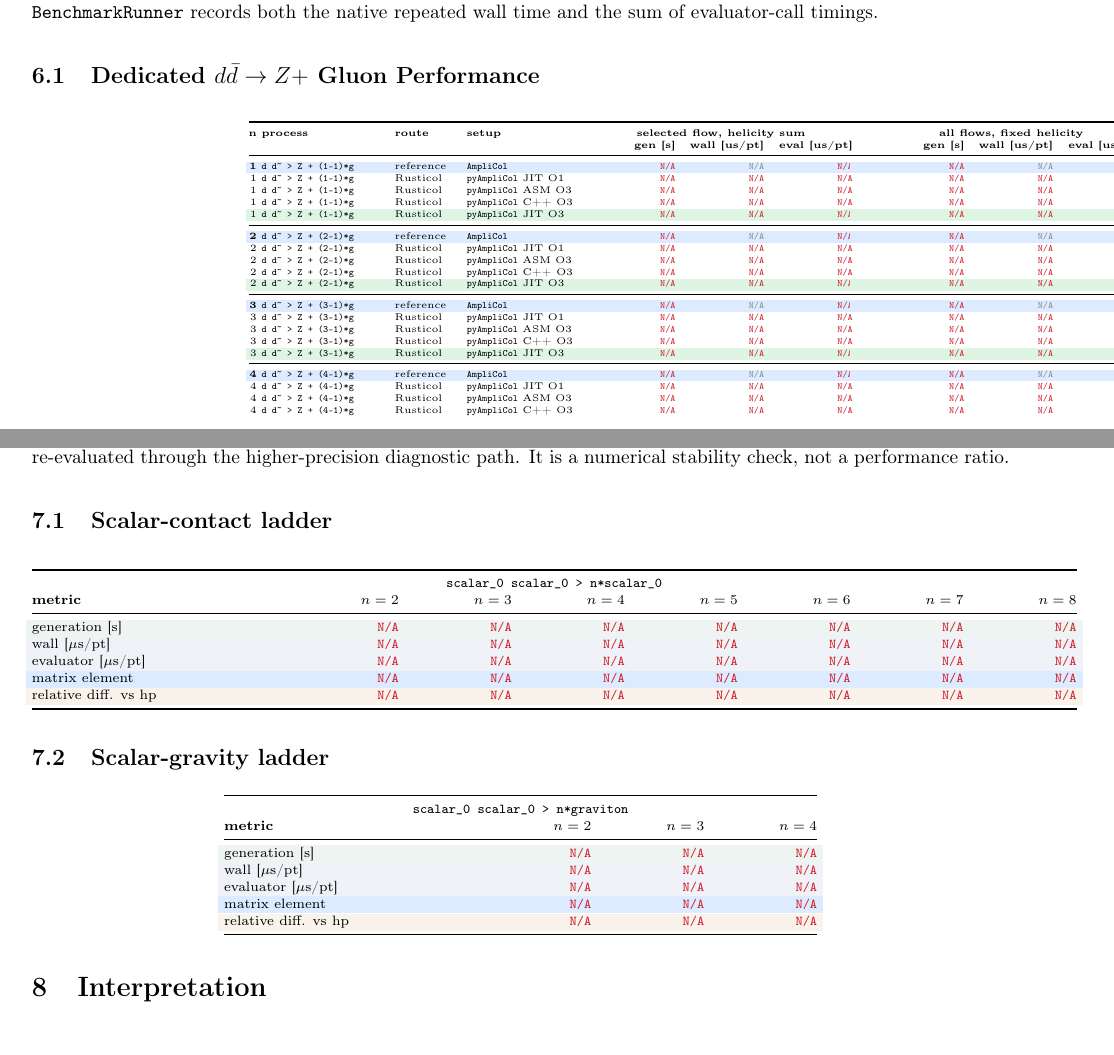
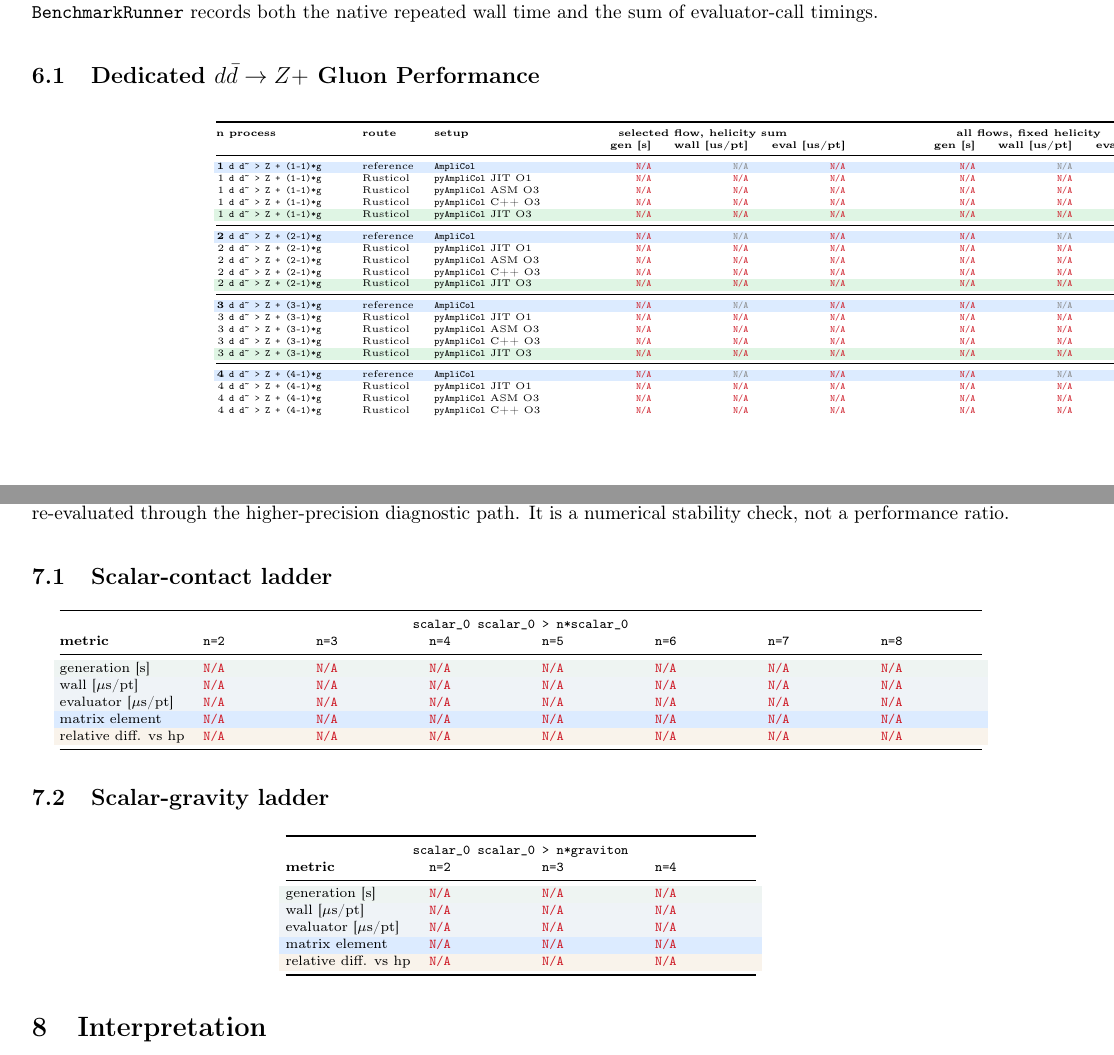
Before and after one commit to mg5amcnlo/pyamplicol, a LaTeX paper (docs/pyAmpliCol.tex, which reads docs/result_scalar_contact_table.tex, docs/result_scalar_gravity_table.tex, docs/result_z_builtin_sm_table.tex): two parts of pages 20 and 23 of 38, joined at a grey line, cut so that both start at the same text. Compiled offline with pdfLaTeX.

Commit message:
Synchronize generated report tables

```diff
--- a/docs/result_scalar_contact_table.tex
+++ b/docs/result_scalar_contact_table.tex
@@ -6,10 +6,10 @@
 \setlength{\tabcolsep}{3.2pt}
 \renewcommand{\arraystretch}{1.10}
 \begin{center}
-\begin{tabular}{@{}L{1.82in}R{0.72in}R{0.72in}R{0.72in}R{0.72in}R{0.72in}R{0.72in}R{0.72in}@{}}
+\begin{tabular}{@{}L{0.94in}L{0.72in}L{0.72in}L{0.72in}L{0.72in}L{0.72in}L{0.72in}L{0.72in}@{}}
 \toprule
 \multicolumn{8}{c}{\texttt{scalar\_0 scalar\_0 > n*scalar\_0}} \\
-\textbf{metric} & \textbf{$n=2$} & \textbf{$n=3$} & \textbf{$n=4$} & \textbf{$n=5$} & \textbf{$n=6$} & \textbf{$n=7$} & \textbf{$n=8$} \\
+\textbf{metric} & \textbf{\texttt{n=2}} & \textbf{\texttt{n=3}} & \textbf{\texttt{n=4}} & \textbf{\texttt{n=5}} & \textbf{\texttt{n=6}} & \textbf{\texttt{n=7}} & \textbf{\texttt{n=8}} \\
 \midrule
 \rowcolor{ReportGreen!8}
 generation [s] & \textcolor{speedred}{\texttt{N/A}} & \textcolor{speedred}{\texttt{N/A}} & \textcolor{speedred}{\texttt{N/A}} & \textcolor{speedred}{\texttt{N/A}} & \textcolor{speedred}{\texttt{N/A}} & \textcolor{speedred}{\texttt{N/A}} & \textcolor{speedred}{\texttt{N/A}} \\
--- a/docs/result_scalar_gravity_table.tex
+++ b/docs/result_scalar_gravity_table.tex
@@ -6,10 +6,10 @@
 \setlength{\tabcolsep}{3.2pt}
 \renewcommand{\arraystretch}{1.10}
 \begin{center}
-\begin{tabular}{@{}L{1.82in}R{0.72in}R{0.72in}R{0.72in}@{}}
+\begin{tabular}{@{}L{0.94in}L{0.72in}L{0.72in}L{0.72in}@{}}
 \toprule
 \multicolumn{4}{c}{\texttt{scalar\_0 scalar\_0 > n*graviton}} \\
-\textbf{metric} & \textbf{$n=2$} & \textbf{$n=3$} & \textbf{$n=4$} \\
+\textbf{metric} & \textbf{\texttt{n=2}} & \textbf{\texttt{n=3}} & \textbf{\texttt{n=4}} \\
 \midrule
 \rowcolor{ReportGreen!8}
 generation [s] & \textcolor{speedred}{\texttt{N/A}} & \textcolor{speedred}{\texttt{N/A}} & \textcolor{speedred}{\texttt{N/A}} \\
--- a/docs/result_z_builtin_sm_table.tex
+++ b/docs/result_z_builtin_sm_table.tex
@@ -5,7 +5,7 @@
 \tiny
 \setlength{\tabcolsep}{1.25pt}
 \renewcommand{\arraystretch}{1.03}
-\begin{longtable}{@{}r L{0.92in} L{0.48in} L{0.86in} R{0.60in} R{0.60in} R{0.60in} @{}p{0.20in}@{} R{0.60in} R{0.60in} R{0.60in}@{}}
+\begin{longtable}{@{}r L{0.92in} L{0.48in} L{0.86in} R{0.66in} R{0.66in} R{0.66in} @{\hspace{0.025in}}p{0.22in}@{\hspace{0.025in}} R{0.66in} R{0.66in} R{0.66in}@{\hspace{0.035in}}}
 \toprule
 \textbf{n} & \textbf{process} & \textbf{route} & \textbf{setup} & \multicolumn{3}{c}{\textbf{selected flow, helicity sum}} & & \multicolumn{3}{c}{\textbf{all flows, fixed helicity}} \\
 & & & & \textbf{gen [s]} & \textbf{wall [us/pt]} & \textbf{eval [us/pt]} & & \textbf{gen [s]} & \textbf{wall [us/pt]} & \textbf{eval [us/pt]} \\
```
Also changed, not shown: docs/result_z_external_sm_table.tex (+1 -1 lines).
